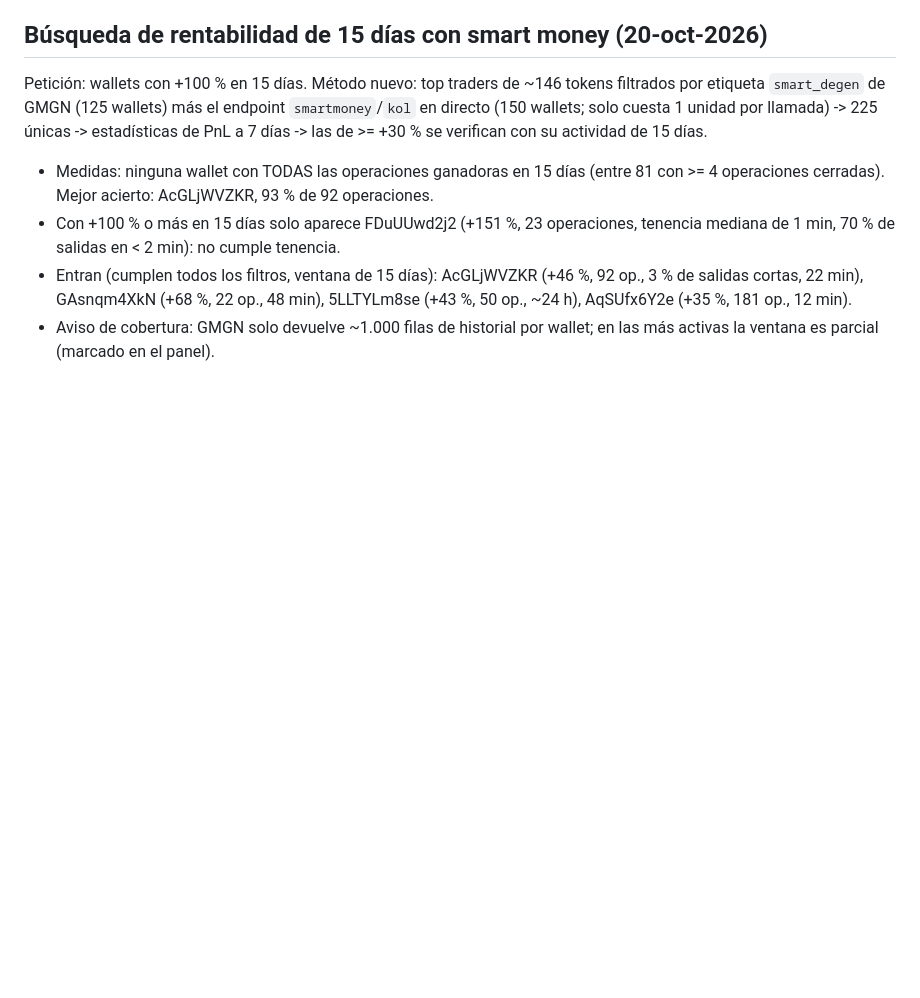
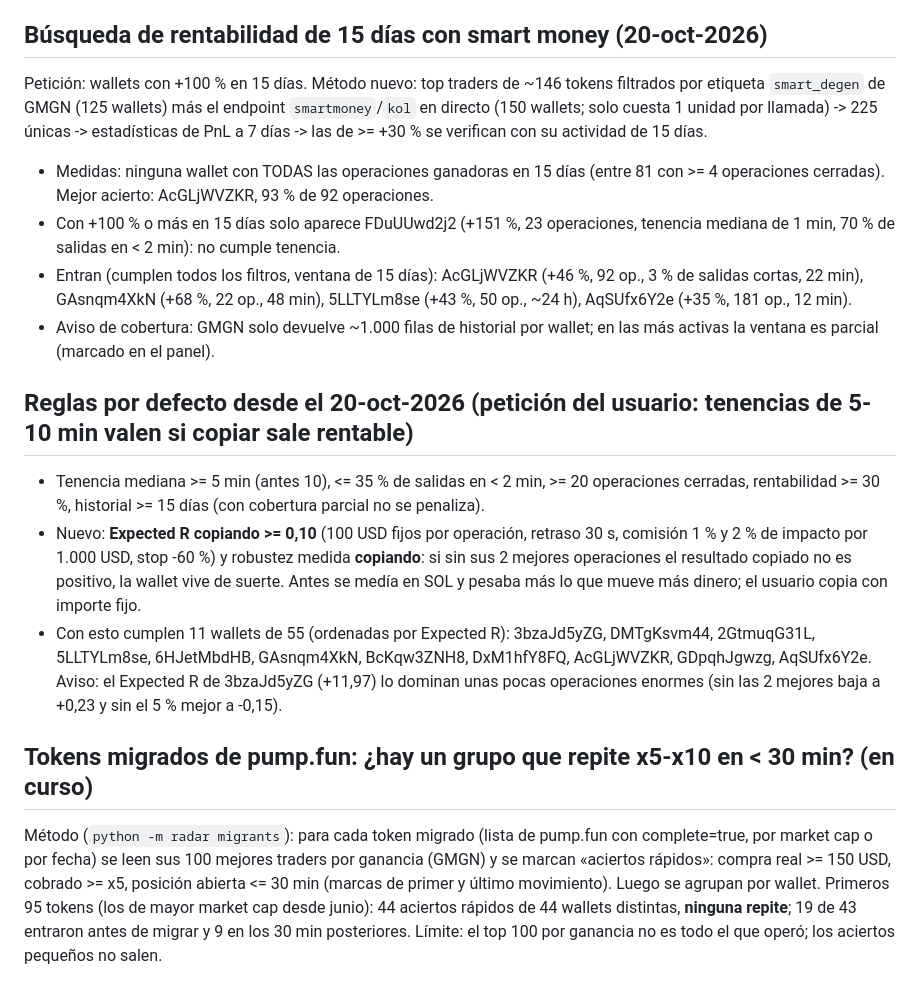
Before and after one commit to omenat30/Migrationmemes, a Markdown page: HIPOTESIS_v7.md, the part around the change. Rendered like a GitHub page; blank space fills up the shorter version.

Commit message:
Documentacion: reglas de copia y primeros datos de tokens migrados
Co-Authored-By: Claude Sonnet 5.5 <noreply@anthropic.com>
Claude-Session: https://claude.ai/code/session_01D4UK6ZUNHkJ2XwJrpFGtjE

```diff
--- a/HIPOTESIS_v7.md
+++ b/HIPOTESIS_v7.md
@@ -122,3 +122,16 @@ Petición: wallets con +100 % en 15 días. Método nuevo: top traders de ~146 to
 - Entran (cumplen todos los filtros, ventana de 15 días): AcGLjWVZKR (+46 %, 92 op., 3 % de salidas cortas, 22 min), GAsnqm4XkN (+68 %, 22 op., 48 min),
   5LLTYLm8se (+43 %, 50 op., ~24 h), AqSUfx6Y2e (+35 %, 181 op., 12 min).
 - Aviso de cobertura: GMGN solo devuelve ~1.000 filas de historial por wallet; en las más activas la ventana es parcial (marcado en el panel).
+
+## Reglas por defecto desde el 20-oct-2026 (petición del usuario: tenencias de 5-10 min valen si copiar sale rentable)
+- Tenencia mediana >= 5 min (antes 10), <= 35 % de salidas en < 2 min, >= 20 operaciones cerradas, rentabilidad >= 30 %, historial >= 15 días (con cobertura parcial no se penaliza).
+- Nuevo: **Expected R copiando >= 0,10** (100 USD fijos por operación, retraso 30 s, comisión 1 % y 2 % de impacto por 1.000 USD, stop -60 %) y robustez medida **copiando**:
+  si sin sus 2 mejores operaciones el resultado copiado no es positivo, la wallet vive de suerte. Antes se medía en SOL y pesaba más lo que mueve más dinero; el usuario copia con importe fijo.
+- Con esto cumplen 11 wallets de 55 (ordenadas por Expected R): 3bzaJd5yZG, DMTgKsvm44, 2GtmuqG31L, 5LLTYLm8se, 6HJetMbdHB, GAsnqm4XkN, BcKqw3ZNH8, DxM1hfY8FQ, AcGLjWVZKR, GDpqhJgwzg, AqSUfx6Y2e.
+  Aviso: el Expected R de 3bzaJd5yZG (+11,97) lo dominan unas pocas operaciones enormes (sin las 2 mejores baja a +0,23 y sin el 5 % mejor a -0,15).
+
+## Tokens migrados de pump.fun: ¿hay un grupo que repite x5-x10 en < 30 min? (en curso)
+Método (`python -m radar migrants`): para cada token migrado (lista de pump.fun con complete=true, por market cap o por fecha) se leen sus 100 mejores traders por ganancia (GMGN) y se marcan
+«aciertos rápidos»: compra real >= 150 USD, cobrado >= x5, posición abierta <= 30 min (marcas de primer y último movimiento). Luego se agrupan por wallet.
+Primeros 95 tokens (los de mayor market cap desde junio): 44 aciertos rápidos de 44 wallets distintas, **ninguna repite**; 19 de 43 entraron antes de migrar y 9 en los 30 min posteriores.
+Límite: el top 100 por ganancia no es todo el que operó; los aciertos pequeños no salen.
```
